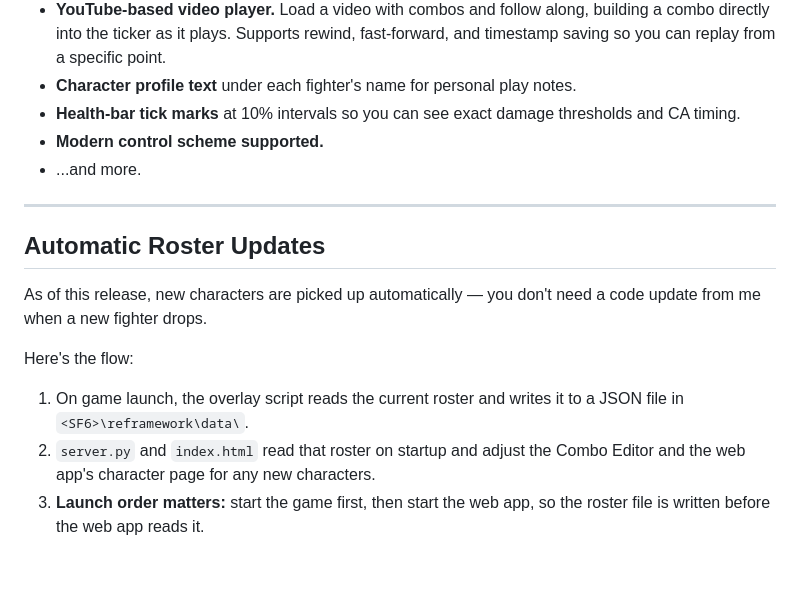
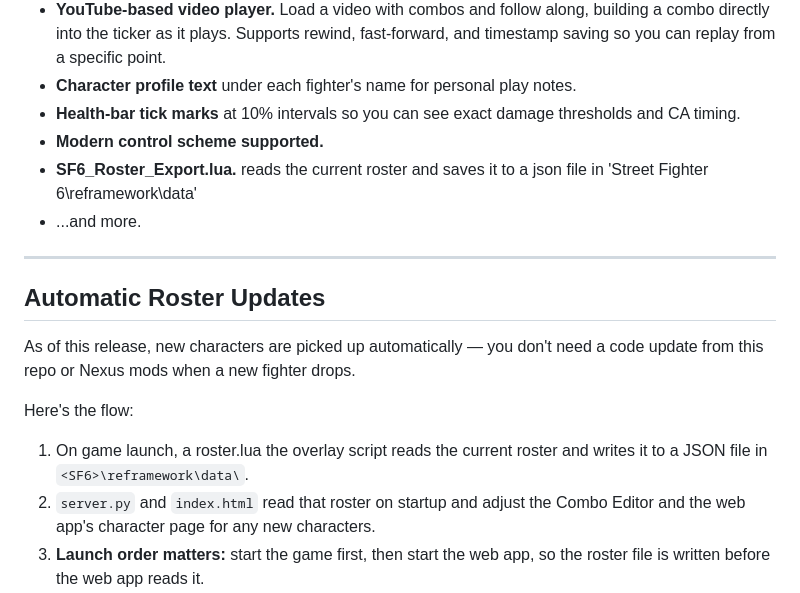
Before and after one commit to redforth/NappuSakku, a Markdown page: README.md, the part around one of its changes. Drawn GitHub-style; blank space fills up the shorter version.

```diff
--- a/README.md
+++ b/README.md
@@ -38,17 +38,18 @@ The SF6 Overlay is a REFramework-based mod that adds a real-time training overla
 - **Character profile text** under each fighter's name for personal play notes.
 - **Health-bar tick marks** at 10% intervals so you can see exact damage thresholds and CA timing.
 - **Modern control scheme supported.**
+- **SF6_Roster_Export.lua.** reads the current roster and saves it to a json file in 'Street Fighter 6\reframework\data'
 - ...and more.
 
 ---
 
 ## Automatic Roster Updates
 
-As of this release, new characters are picked up automatically — you don't need a code update from me when a new fighter drops.
+As of this release, new characters are picked up automatically — you don't need a code update from this repo or Nexus mods when a new fighter drops.
 
 Here's the flow:
 
-1. On game launch, the overlay script reads the current roster and writes it to a JSON file in `<SF6>\reframework\data\`.
+1. On game launch, a roster.lua the overlay script reads the current roster and writes it to a JSON file in `<SF6>\reframework\data\`.
 2. `server.py` and `index.html` read that roster on startup and adjust the Combo Editor and the web app's character page for any new characters.
 3. **Launch order matters:** start the game first, then start the web app, so the roster file is written before the web app reads it.
 4. Saving a combo in either the web app or the in-game editor creates the character's folder under `<SF6>\reframework\data\sf6_framedata\`.
```
Also changed, not shown: other parts of README.md (+14 -9 lines).
